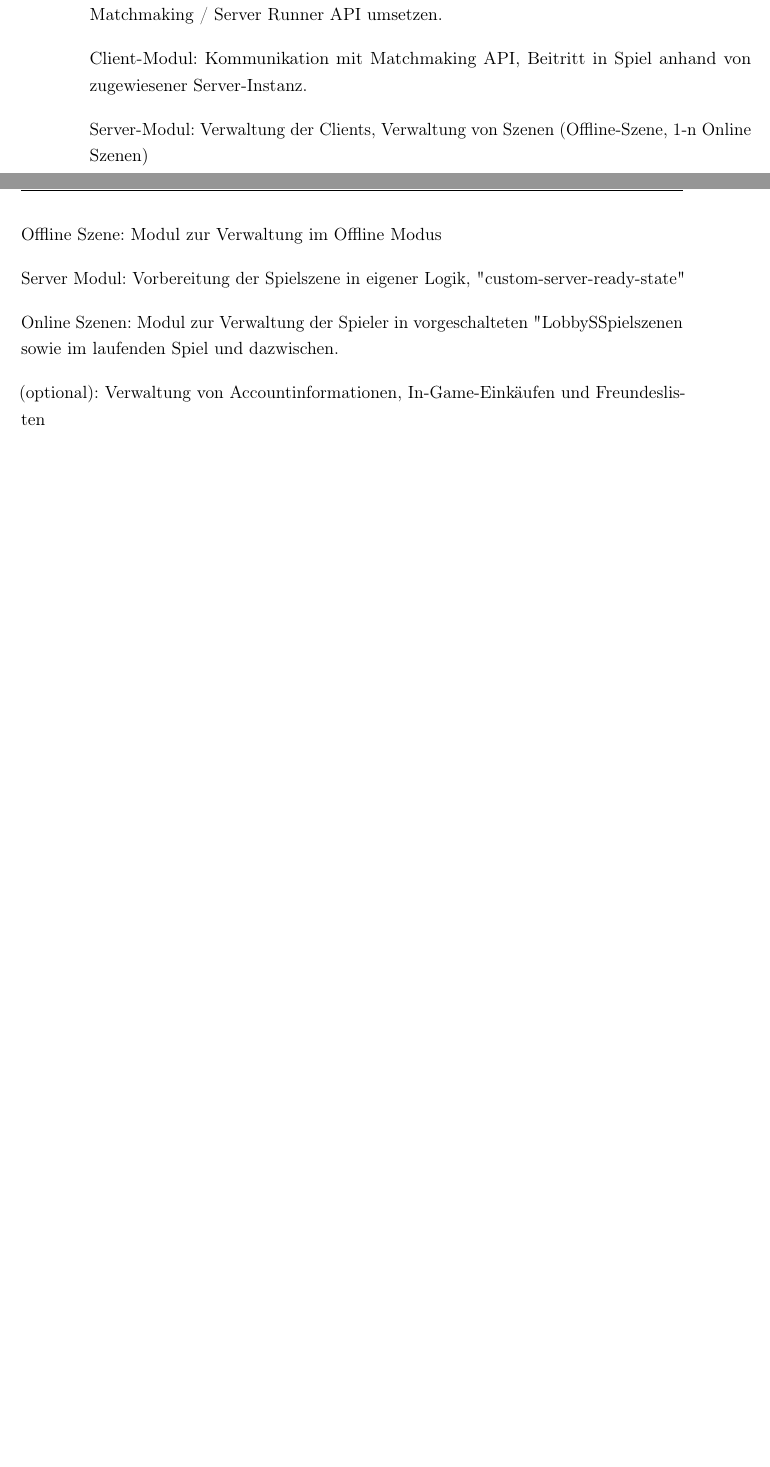
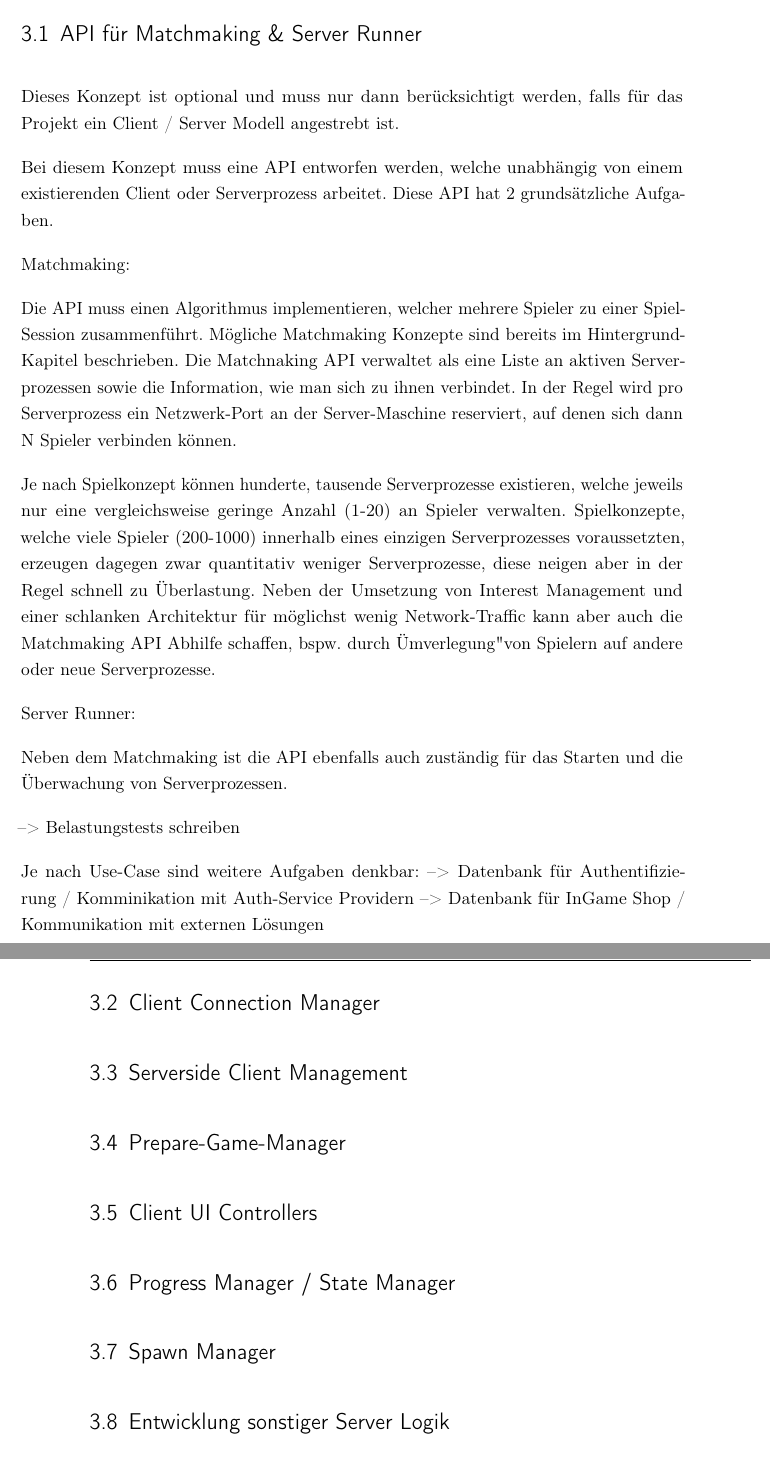
Before and after one commit to LeonSchaefer1/thesis_leon_schaefer, a LaTeX thesis (Master Thesis.tex, which reads content/03_Konzept.tex): two parts of pages 21 and 22 of 27 before the commit and two parts of pages 22 and 23 of 28 after it, joined at a grey line, cut so that both start at the same text, the shorter picture padded with empty space. Compiled offline with pdfLaTeX; a LaTeX package or settings file that is missing is left out.

Commit message:
start with concepts

```diff
--- a/content/03_Konzept.tex
+++ b/content/03_Konzept.tex
@@ -20,16 +17,49 @@ Welche Architektur ist für eine Spieleidee der beste Ansatz?
 	"There is not much we can do about the aforementioned resource limitations. Therefore, the problems of distributed interactive systems should be tackled on a higher level, which means choosing architectures for communication, data, and control. Still, sometimes the architecture alone cannot rid the system of resource limitations, and compensatory techniques are needed to relax the requirements." \cite{Smed.2002}
 \end{quote}
 
-Matchmaking: Abstraktion durch weitere Software-Schicht, externe Schnittstelle. Eigene Matchmaking / Server Runner API umsetzen.
 
-Client-Modul: Kommunikation mit Matchmaking API, Beitritt in Spiel anhand von zugewiesener Server-Instanz.
+Nun gilt es einen passenden Technologie-Stack zu finden. Hier gibt es keine Klare Empfehlung, jedoch können die in diesem Kapitel beschriebenen Konzepte als Entscheidungshilfe dienen. Auf dem offenen Markt existieren bereits Frameworks \& Game Engines, die Manche dieser Konzepte bereits implementiert haben und als Libraries für Entwickler bereitstellen.
 
-Server-Modul: Verwaltung der Clients, Verwaltung von Szenen (Offline-Szene, 1-n Online Szenen)
+\cite{MFatihMAR.2021}
 
-Offline Szene: Modul zur Verwaltung im Offline Modus
 
-Server Modul: Vorbereitung der Spielszene in eigener Logik, "custom-server-ready-state"
+\section{API für Matchmaking \& Server Runner}
 
-Online Szenen: Modul zur Verwaltung der Spieler in vorgeschalteten "Lobby" Spielszenen sowie im laufenden Spiel und dazwischen.
+Dieses Konzept ist optional und muss nur dann berücksichtigt werden, falls für das Projekt ein Client / Server Modell angestrebt ist.
 
-(optional): Verwaltung von Accountinformationen, In-Game-Einkäufen und Freundeslisten
+Bei diesem Konzept muss eine API entworfen werden, welche unabhängig von einem existierenden Client oder Serverprozess arbeitet. Diese API hat 2 grundsätzliche Aufgaben.
+
+Matchmaking:
+
+Die API muss einen Algorithmus implementieren, welcher mehrere Spieler zu einer Spiel-Session zusammenführt. Mögliche Matchmaking Konzepte sind bereits im Hintergrund-Kapitel beschrieben. Die Matchnaking API verwaltet als eine Liste an aktiven Serverprozessen sowie die Information, wie man sich zu ihnen verbindet. In der Regel wird pro Serverprozess ein Netzwerk-Port an der Server-Maschine reserviert, auf denen sich dann N Spieler verbinden können.
+
+Je nach Spielkonzept können hunderte, tausende Serverprozesse existieren, welche jeweils nur eine vergleichsweise geringe Anzahl (1-20) an Spieler verwalten. Spielkonzepte, welche viele Spieler (200-1000) innerhalb eines einzigen Serverprozesses voraussetzten, erzeugen dagegen zwar quantitativ weniger Serverprozesse, diese neigen aber in der Regel schnell zu Überlastung. Neben der Umsetzung von Interest Management und einer schlanken Architektur für möglichst wenig Network-Traffic kann aber auch die Matchmaking API Abhilfe schaffen, bspw. durch "Umverlegung" von Spielern auf andere oder neue Serverprozesse.
+
+
+Server Runner:
+
+Neben dem Matchmaking ist die API ebenfalls auch zuständig für das Starten und die Überwachung von Serverprozessen.
+
+--> Belastungstests schreiben
+
+Je nach Use-Case sind weitere Aufgaben denkbar:
+--> Datenbank für Authentifizierung / Komminikation mit Auth-Service Providern
+--> Datenbank für InGame Shop / Kommunikation mit externen Lösungen
+
+\section{Client Connection Manager}
+
+\section{Serverside Client Management}
+
+\section{Prepare-Game-Manager}
+
+\section{Client UI Controllers}
+
+\section{Progress Manager / State Manager}
+
+\section{Spawn Manager}
+
+\section{Entwicklung sonstiger Server Logik}
+
+(Hier vielleicht noch ein paar Konzepte rausarbeiten)
+
+\section{Entwicklung sonstiger Client Logik}
```
Also changed, not shown: Bachelor Thesis.pdf, content/03_Konzept.tex (19 more changed lines).
